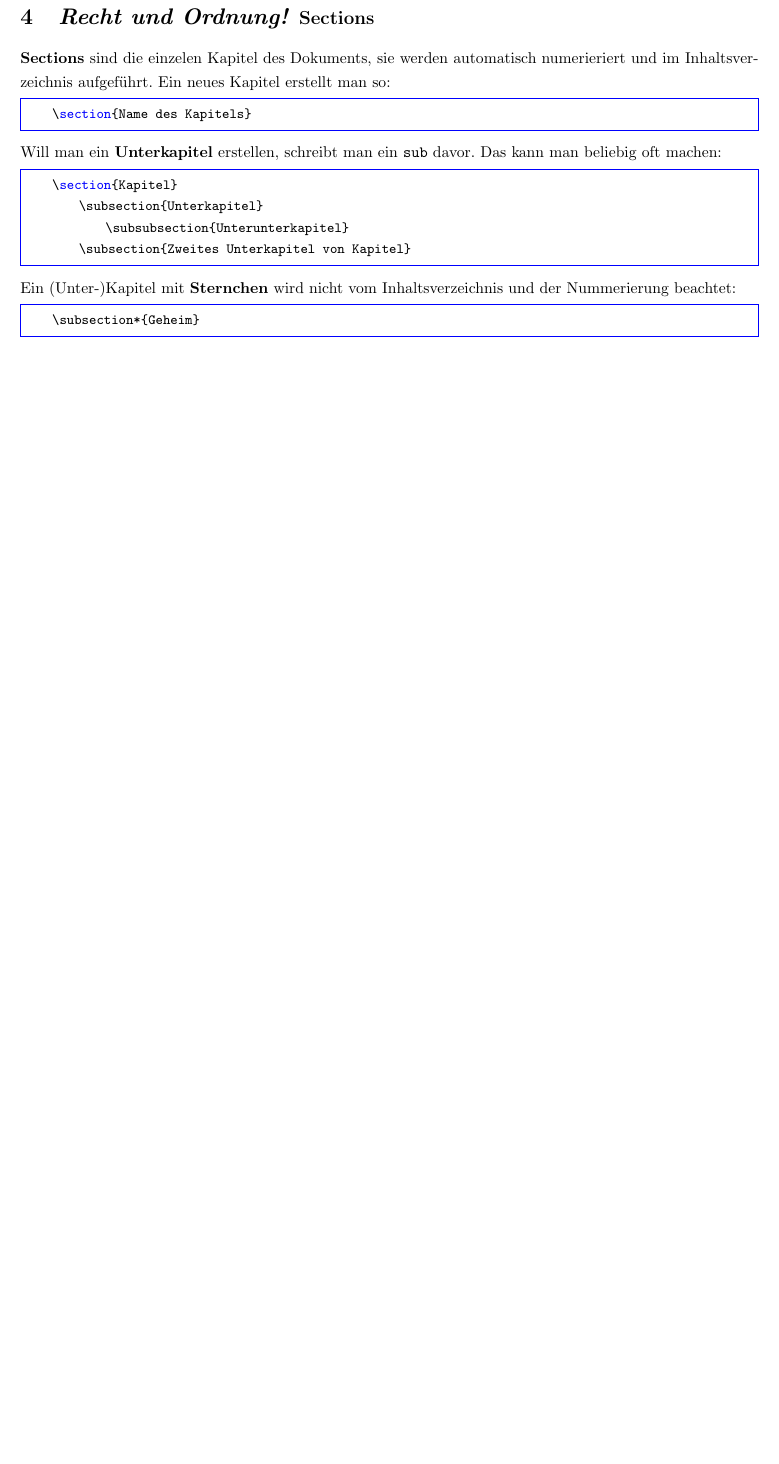
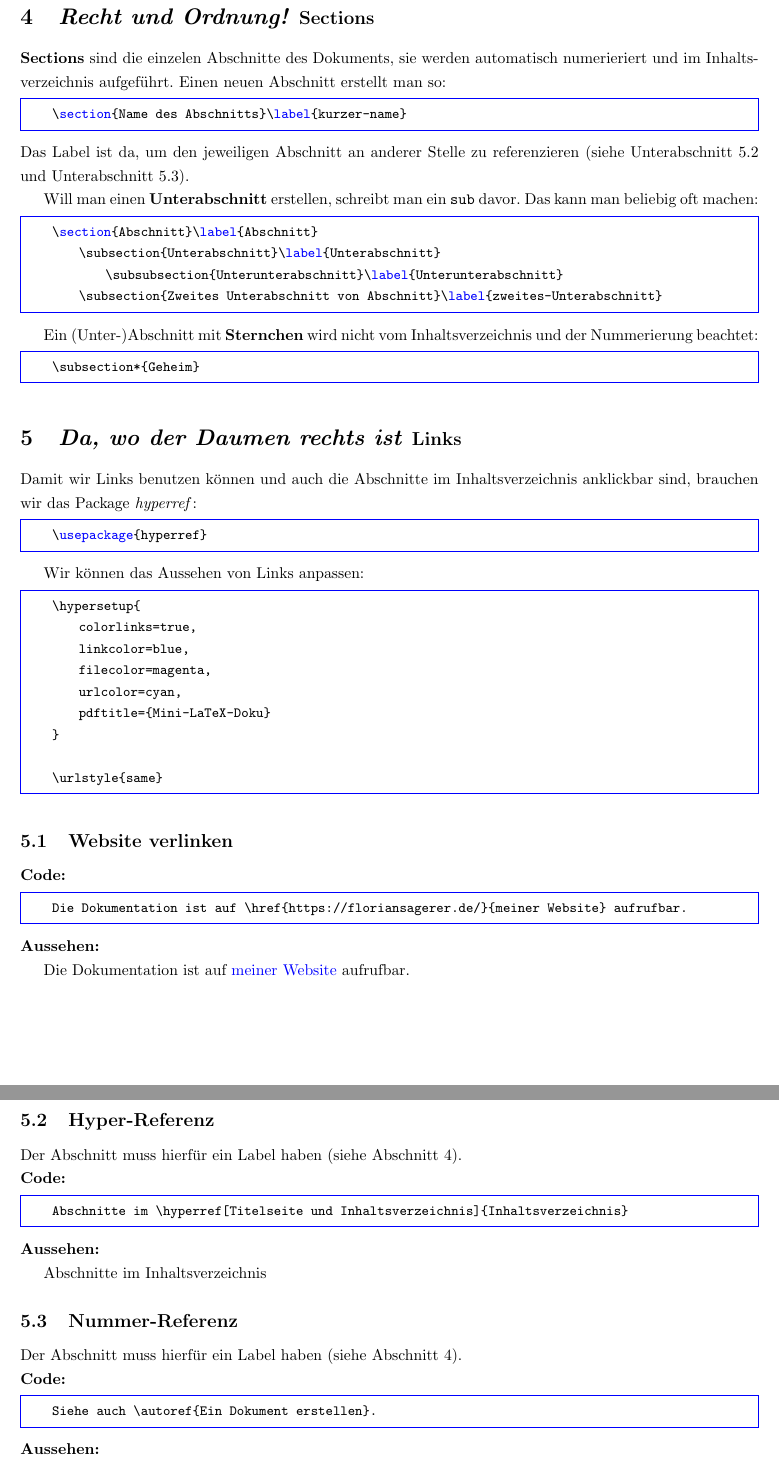
Before and after one commit to maxschm1dt/mini-LATEX-doku, a LaTeX document (doku.tex): part of page 6 of 10 before the commit and two parts of pages 6 and 7 of 11 after it, the two joined at a grey line, cut so that both start at the same text, the shorter picture padded with empty space. Compiled offline with pdfLaTeX.

Commit message:
links und sections

```diff
--- a/doku.tex
+++ b/doku.tex
@@ -19,7 +19,8 @@
     citecolor=blue,
     filecolor=blue,
     linkcolor=black,
-    urlcolor=blue
+    urlcolor=blue,
+    pdftitle={Mini-LaTeX-Doku}
 }
 
 %section with subtitle
@@ -275,25 +276,90 @@ Keine Ahnung, finds selbst heraus.
 % --------- KAPITEL ------------------
 
 \sectionwithsubtitle{Recht und Ordnung!}{Sections}
-\textbf{Sections} sind die einzelen Kapitel des Dokuments, sie werden automatisch numerieriert und im Inhaltsverzeichnis aufgeführt.
-Ein neues Kapitel erstellt man so:
+
+\textbf{Sections} sind die einzelen Abschnitte des Dokuments, sie werden automatisch numerieriert und im Inhaltsverzeichnis aufgeführt.
+Einen neuen Abschnitt erstellt man so:
 \begin{lstlisting}
-    \section{Name des Kapitels}
+    \section{Name des Abschnitts}\label{kurzer-name}
 \end{lstlisting}
-Will man ein \textbf{Unterkapitel} erstellen, schreibt man ein \verb|sub| davor. Das kann man beliebig oft machen:
+Das Label ist da, um den jeweiligen Abschnitt an anderer Stelle zu referenzieren (siehe \autoref{hyperref} und \autoref{autoref}).
+
+Will man einen \textbf{Unterabschnitt} erstellen, schreibt man ein \verb|sub| davor. Das kann man beliebig oft machen:
 \begin{lstlisting}
-    \section{Kapitel}
-        \subsection{Unterkapitel}
-            \subsubsection{Unterunterkapitel}
-        \subsection{Zweites Unterkapitel von Kapitel}
+    \section{Abschnitt}\label{Abschnitt}
+        \subsection{Unterabschnitt}\label{Unterabschnitt}
+            \subsubsection{Unterunterabschnitt}\label{Unterunterabschnitt}
+        \subsection{Zweites Unterabschnitt von Abschnitt}\label{zweites-Unterabschnitt}
 \end{lstlisting}
-Ein (Unter-)Kapitel mit \textbf{Sternchen} wird nicht vom Inhaltsverzeichnis und der Nummerierung beachtet:
+
+Ein (Unter-)Abschnitt mit \textbf{Sternchen} wird nicht vom Inhaltsverzeichnis und der Nummerierung beachtet:
 \begin{lstlisting}
     \subsection*{Geheim}
 \end{lstlisting}
 
+% --------- KAPITEL ------------------
 
+\sectionwithsubtitle{Da, wo der Daumen rechts ist}{Links}
 
+Damit wir Links benutzen können und auch die Abschnitte im \hyperref[Titelseite und Inhaltsverzeichnis]{Inhaltsverzeichnis} anklickbar sind, brauchen wir das Package \textit{hyperref}:
+
+\begin{lstlisting}
+    \usepackage{hyperref}
+\end{lstlisting}
+
+Wir können das Aussehen von Links anpassen:
+
+\begin{lstlisting}
+    \hypersetup{
+        colorlinks=true,
+        linkcolor=blue,
+        filecolor=magenta,
+        urlcolor=cyan,
+        pdftitle={Mini-LaTeX-Doku}
+    }
+
+    \urlstyle{same}
+\end{lstlisting}
+
+\subsection[weblink]{Website verlinken}
+
+\textbf{Code:}
+
+\begin{lstlisting}
+    Die Dokumentation ist auf \href{https://floriansagerer.de/}{meiner Website} aufrufbar.
+\end{lstlisting}
+
+\noindent\textbf{Aussehen:}
+
+Die Dokumentation ist auf \href{https://floriansagerer.de/}{meiner Website} aufrufbar.
+
+\subsection{Hyper-Referenz}\label{hyperref}
+
+Der Abschnitt muss hierfür ein Label haben (siehe \autoref{Sections}).
+
+\noindent\textbf{Code:}
+
+\begin{lstlisting}
+    Abschnitte im \hyperref[Titelseite und Inhaltsverzeichnis]{Inhaltsverzeichnis}
+\end{lstlisting}
+
+\noindent\textbf{Aussehen:}
+
+Abschnitte im \hyperref[Titelseite und Inhaltsverzeichnis]{Inhaltsverzeichnis}
+
+\subsection{Nummer-Referenz}\label{autoref}
+
+Der Abschnitt muss hierfür ein Label haben (siehe \autoref{Sections}).
+
+\noindent\textbf{Code:}
+
+\begin{lstlisting}
+    Siehe auch \autoref{Ein Dokument erstellen}.
+\end{lstlisting}
+
+\noindent\textbf{Aussehen:}
+
+Siehe auch \autoref{Ein Dokument erstellen}.
 
 % --------- KAPITEL ------------------
 
```
Also changed, not shown: doku.pdf.
